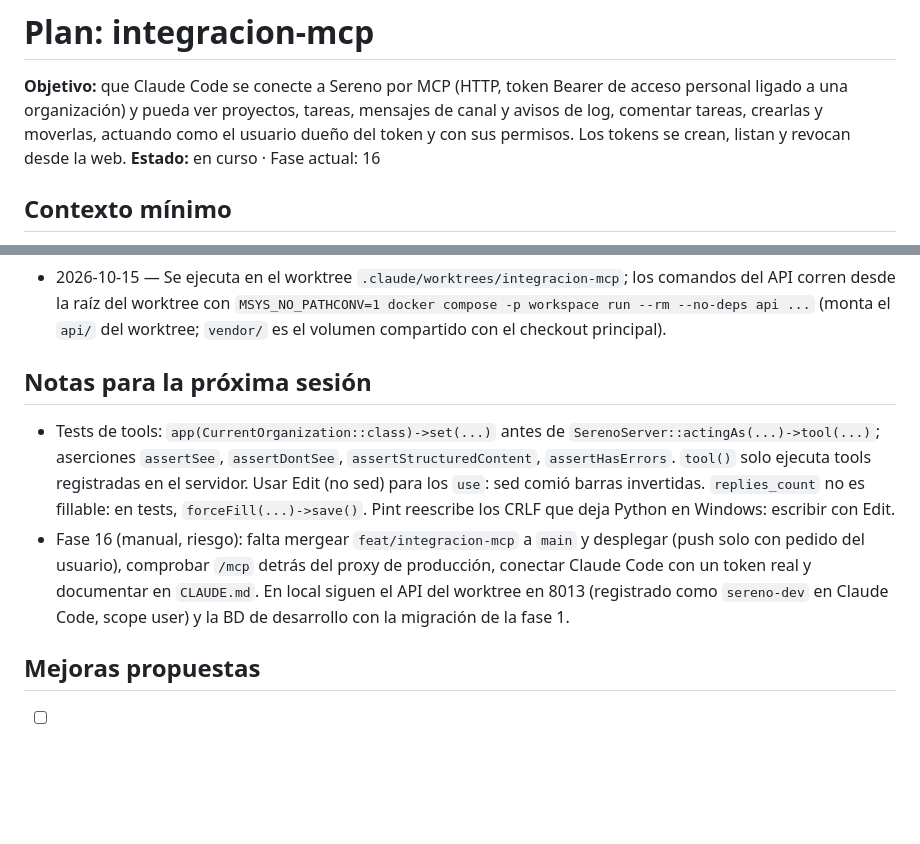
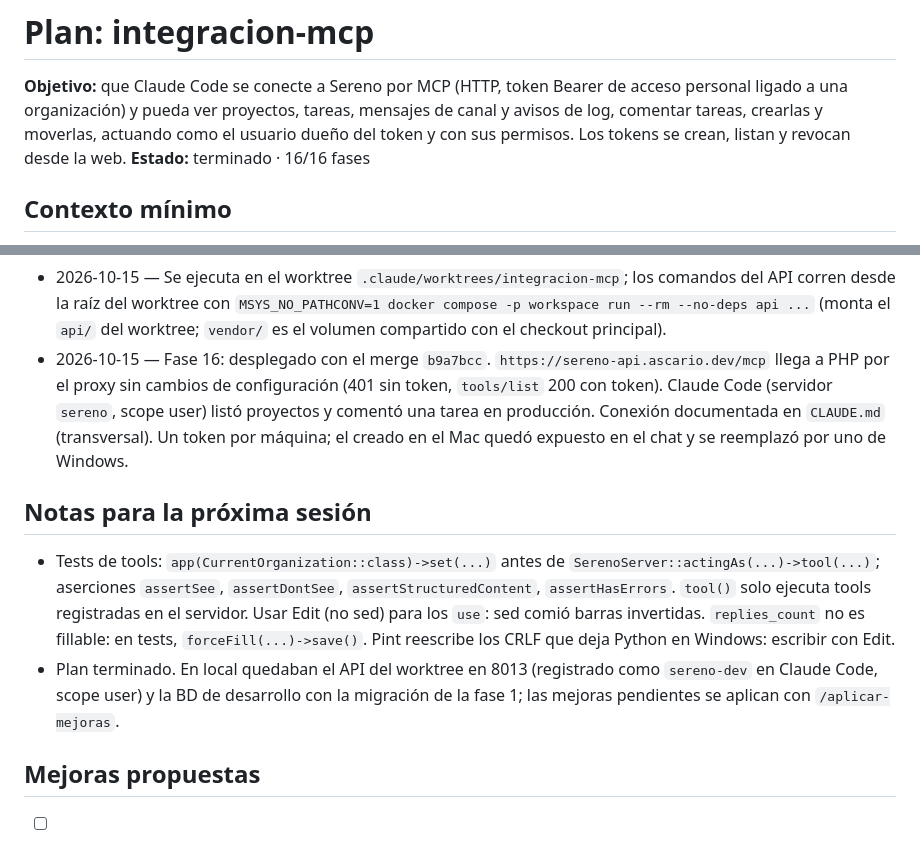
Before and after one commit to ascariodev/sereno, a Markdown page: docs/plans/integracion-mcp.md, 2 parts joined by grey strips. GitHub-like rendering; blank space fills up the shorter version.

```diff
--- a/docs/plans/integracion-mcp.md
+++ b/docs/plans/integracion-mcp.md
@@ -3,7 +3,7 @@
 **Objetivo:** que Claude Code se conecte a Sereno por MCP (HTTP, token Bearer de acceso personal ligado a una organización)
 y pueda ver proyectos, tareas, mensajes de canal y avisos de log, comentar tareas, crearlas y moverlas, actuando como el
 usuario dueño del token y con sus permisos. Los tokens se crean, listan y revocan desde la web.
-**Estado:** en curso · Fase actual: 16
+**Estado:** terminado · 16/16 fases
 <!-- El hook plan-state busca "en curso" en esta línea. Al terminar el plan: "terminado". -->
 
 ## Contexto mínimo
@@ -241,16 +241,18 @@ usuario dueño del token y con sus permisos. Los tokens se crean, listan y revoc
 - 2026-10-15 — Se ejecuta en el worktree `.claude/worktrees/integracion-mcp`; los comandos del API corren desde la raíz
   del worktree con `MSYS_NO_PATHCONV=1 docker compose -p workspace run --rm --no-deps api ...` (monta el `api/` del
   worktree; `vendor/` es el volumen compartido con el checkout principal).
+- 2026-10-15 — Fase 16: desplegado con el merge `b9a7bcc`. `https://sereno-api.ascario.dev/mcp` llega a PHP por el proxy
+  sin cambios de configuración (401 sin token, `tools/list` 200 con token). Claude Code (servidor `sereno`, scope user)
+  listó proyectos y comentó una tarea en producción. Conexión documentada en `CLAUDE.md` (transversal). Un token por
+  máquina; el creado en el Mac quedó expuesto en el chat y se reemplazó por uno de Windows.
 
 ## Notas para la próxima sesión
 - Tests de tools: `app(CurrentOrganization::class)->set(...)` antes de `SerenoServer::actingAs(...)->tool(...)`;
   aserciones `assertSee`, `assertDontSee`, `assertStructuredContent`, `assertHasErrors`. `tool()` solo ejecuta tools
   registradas en el servidor. Usar Edit (no sed) para los `use`: sed comió barras invertidas. `replies_count` no es
   fillable: en tests, `forceFill(...)->save()`. Pint reescribe los CRLF que deja Python en Windows: escribir con Edit.
-- Fase 16 (manual, riesgo): falta mergear `feat/integracion-mcp` a `main` y desplegar (push solo con pedido del
-  usuario), comprobar `/mcp` detrás del proxy de producción, conectar Claude Code con un token real y documentar en
-  `CLAUDE.md`. En local siguen el API del worktree en 8013 (registrado como `sereno-dev` en Claude Code, scope user) y
-  la BD de desarrollo con la migración de la fase 1.
+- Plan terminado. En local quedaban el API del worktree en 8013 (registrado como `sereno-dev` en Claude Code, scope user)
+  y la BD de desarrollo con la migración de la fase 1; las mejoras pendientes se aplican con `/aplicar-mejoras`.
 
 ## Mejoras propuestas
 - [ ] M-1: OAuth 2.1 (`Mcp::oauthRoutes` con Passport) para usar Sereno como conector en claude.ai.
```
Also changed, not shown: other parts of docs/plans/integracion-mcp.md (+1 -1 lines), CLAUDE.md (+7 -0 lines).
